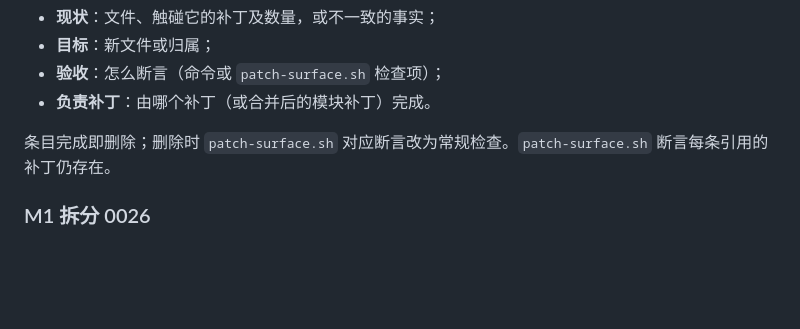
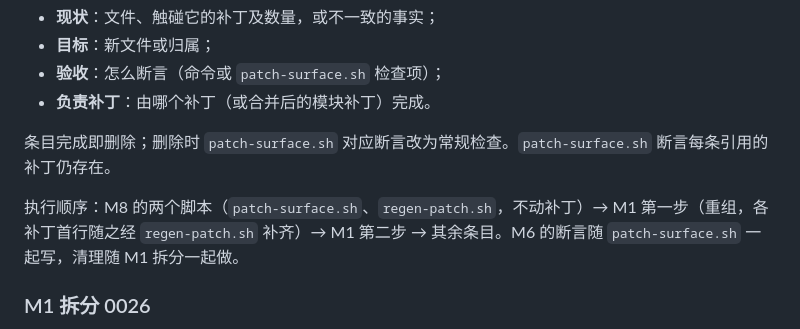
Before and after one commit to ZK-Andy/DSH-Linux-Desktop, a Markdown page: PLAN.md, the part around the change. GitHub-like rendering; blank space fills up the shorter version.

Commit message:
docs(plan): §10 加执行顺序

```diff
--- a/PLAN.md
+++ b/PLAN.md
@@ -203,6 +203,8 @@ M3 会新增 `packaging/`（polkit 策略、`dsh-update-helper`、GPG 公钥）
 
 条目完成即删除；删除时 `patch-surface.sh` 对应断言改为常规检查。`patch-surface.sh` 断言每条引用的补丁仍存在。
 
+执行顺序：M8 的两个脚本（`patch-surface.sh`、`regen-patch.sh`，不动补丁）→ M1 第一步（重组，各补丁首行随之经 `regen-patch.sh` 补齐）→ M1 第二步 → 其余条目。M6 的断言随 `patch-surface.sh` 一起写，清理随 M1 拆分一起做。
+
 ### M1 拆分 0026
 
 - 现状：`0026` 一个补丁含 44 个文件，混合窗口外观、托盘菜单、窗口尺寸记忆、更新渠道与 Web 端窗口控件；`main.ts` 净增 154 行（+171/−17），大部分是实现，不是挂钩。
```
